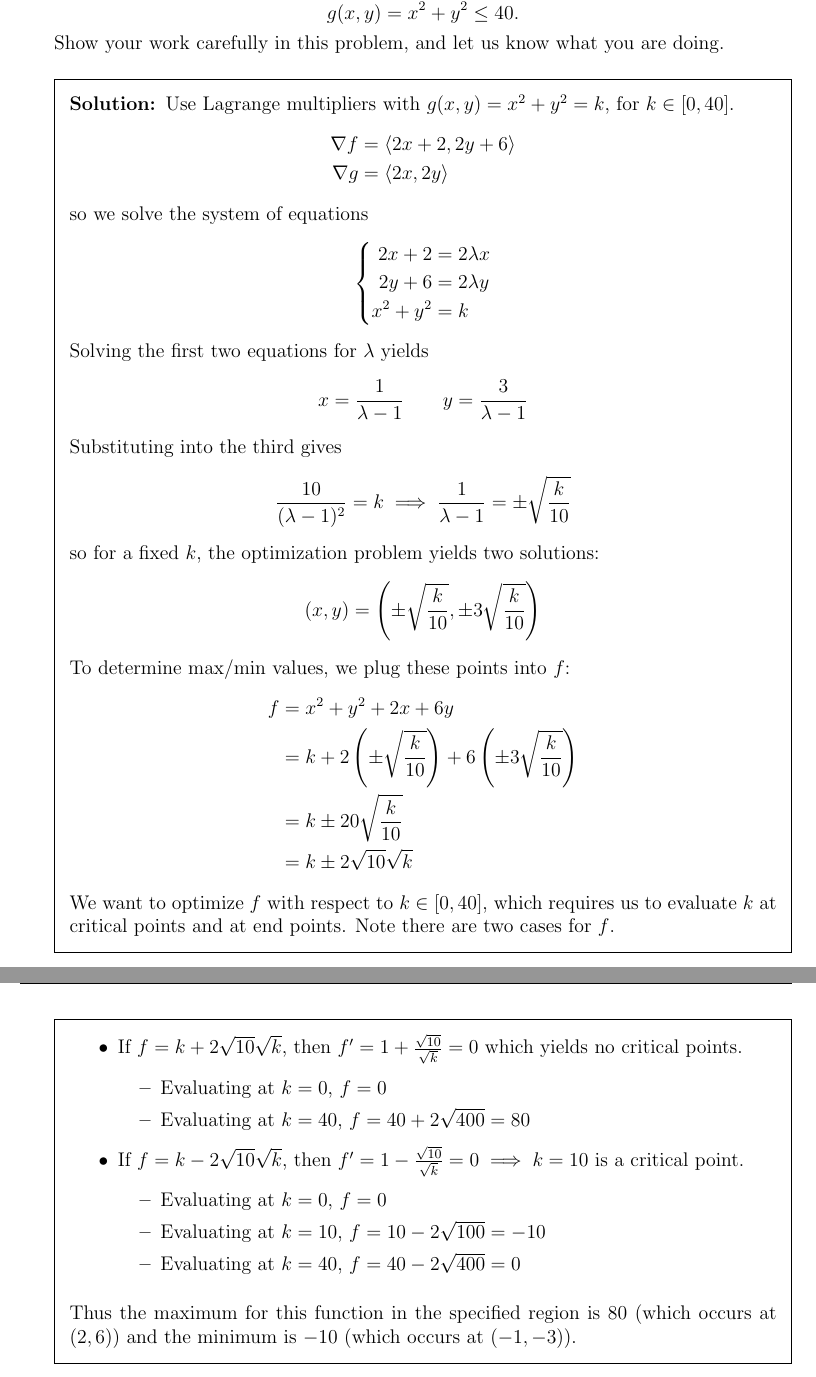
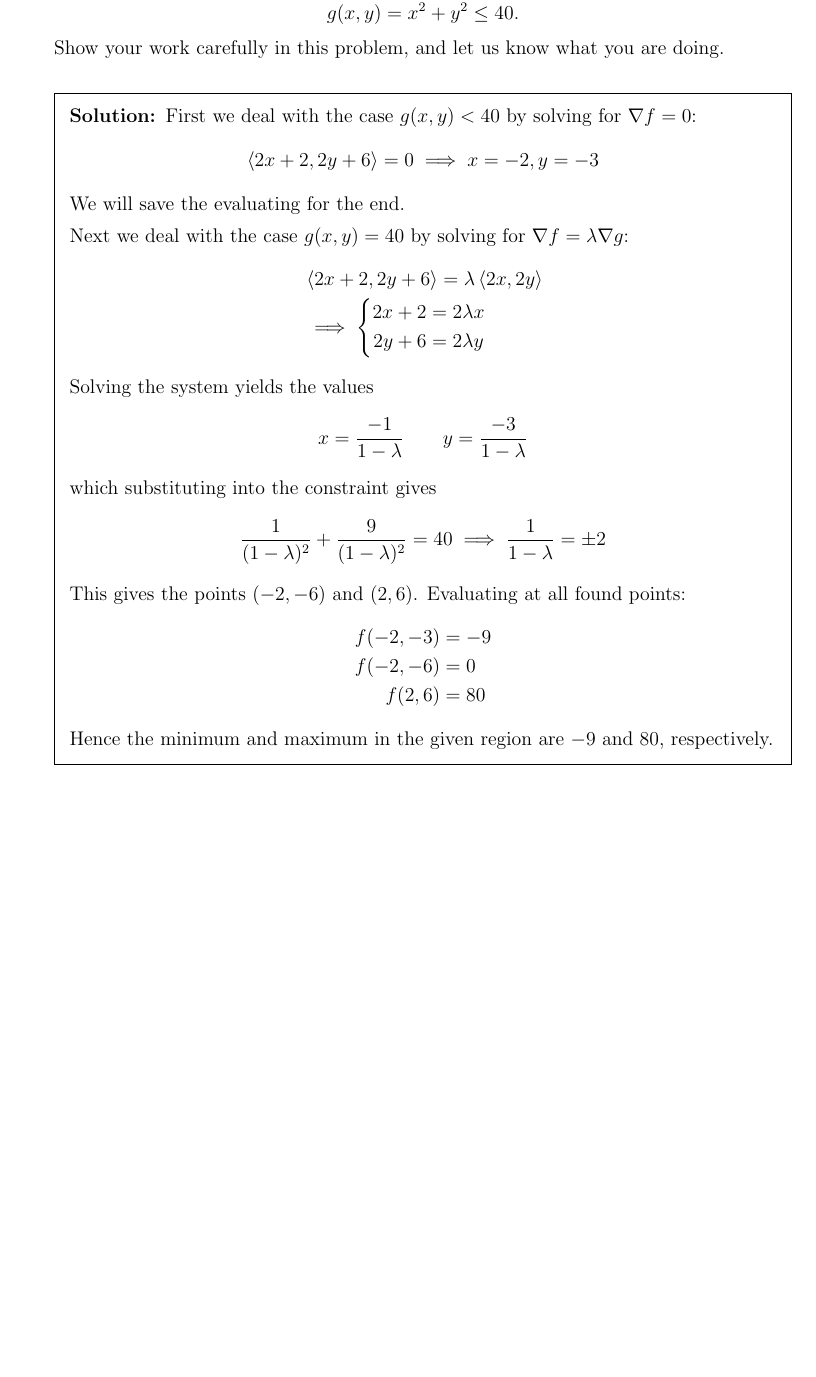
Before and after one commit to winstoncheong/Better-KSU-Math-Exam-Archive, a LaTeX problem sheet (calc3/exams/2018-fall-exam2-makeup-sol.tex): two parts of pages 5 and 6 of 8 before the commit and part of page 5 of 7 after it, the two joined at a grey line, cut so that both start at the same text, the shorter picture padded with empty space. Compiled offline with pdfLaTeX.

Commit message:
Simplified solution to #5 in 2018 Fall Exam 2

```diff
--- a/calc3/exams/2018-fall-exam2-makeup-sol.tex
+++ b/calc3/exams/2018-fall-exam2-makeup-sol.tex
@@ -178,53 +178,90 @@
 	\]
 	Show your work carefully in this problem, and let us know what you are doing.
 	\begin{solution}
-		Use Lagrange multipliers with $g(x,y) = x^2 + y^2 = k$, for $k \in [0, 40]$.
-		\begin{align*}
-			\nabla f &= \vect{2x + 2, 2y+6}\\
-			\nabla g &= \vect{2x, 2y}
-		\end{align*}
-		so we solve the system of equations
+		First we deal with the case $g(x, y) < 40$ by solving for $\nabla f =0$:
 		\[
-			\left\{
+			\vect{2x+2, 2y+6} = 0 \implies x=-2, y=-3
+		\]
+		We will save the evaluating for the end.
+
+		Next we deal with the case $g(x, y) = 40$ by solving for $\nabla f = \lambda \nabla g$:
+		\[
+			\begin{aligned}
+			&\vect{2x+2, 2y+6} = \lambda \vect{2x, 2y} \\
+			& \implies \left\{
 				\begin{aligned}
-					2x+2 &= 2\lambda x \\
-					2y+6 &= 2\lambda y \\
-					x^2 + y^2 &= k
+					2x+2 &= 2\lambda x\\
+					2y+6 &= 2\lambda y
 				\end{aligned}
 			\right.
+			\end{aligned}
 		\]
-		Solving the first two equations for $\lambda$ yields
+		Solving the system yields the values
 		\[
-			x = \frac{1}{\lambda - 1} \qquad y = \frac{3}{\lambda-1}
+			x = \frac{-1}{1-\lambda} \qquad y = \frac{-3}{1-\lambda}
 		\]
-		Substituting into the third gives
+		which substituting into the constraint gives
 		\[
-			\frac{10}{(\lambda-1)^2} = k \implies \frac{1}{\lambda-1} = \pm \sqrt{\frac{k}{10}}
+			\frac{1}{(1-\lambda)^2} + \frac{9}{(1-\lambda)^2} = 40 \implies \frac{1}{1-\lambda} = \pm 2
 		\]
-		so for a fixed $k$, the optimization problem yields two solutions:
-		\[
-			(x, y) = \left( \pm \sqrt{\frac{k}{10}}, \pm 3 \sqrt{\frac{k}{10}} \right)
-		\]
-		To determine max/min values, we plug these points into $f$:
+		This gives the points $(-2, -6)$ and $(2, 6)$.
+		Evaluating at all found points:
 		\begin{align*}
-			f &= x^2 + y^2 + 2x + 6y \\
-			&= k + 2\left(\pm \sqrt{\frac{k}{10}}\right) + 6\left( \pm 3 \sqrt{\frac{k}{10}} \right)  \\
-			&= k \pm 20 \sqrt{\frac{k}{10}} \\
-			&= k \pm 2 \sqrt{10}\sqrt{k}
+			f(-2, -3) &= -9\\
+			f(-2, -6) &= 0\\
+			f(2, 6) &= 80
 		\end{align*}
-		We want to optimize $f$ with respect to $k \in [0,40]$, which requires us to evaluate $k$ at critical points and at end points.
-		Note there are two cases for $f$.
-		\begin{outline}
-			\1 If $f = k + 2 \sqrt{10} \sqrt{k}$, then $f' = 1 + \frac{\sqrt{10}}{\sqrt k} = 0$ which yields no critical points.
-			\2 Evaluating at $k = 0$, $f = 0$
-			\2 Evaluating at $k = 40$, $f = 40 + 2 \sqrt{400} = 80$
-			\1 If $f = k -2 \sqrt{10} \sqrt{k}$, then $f' = 1 - \frac{\sqrt{10}}{\sqrt{k}} = 0 \implies k = 10$ is a critical point.
-			\2 Evaluating at $k = 0$, $f = 0$
-			\2 Evaluating at $k = 10$, $f = 10 - 2\sqrt{100} = -10$
-			\2 Evaluating at $k = 40$, $f = 40 - 2 \sqrt{400} = 0$
-		\end{outline}
-		Thus the maximum for this function in the specified region is 80 (which occurs at $(2, 6)$) and the minimum is $-10$ (which occurs at $(-1, -3)$).
+		Hence the minimum and maximum in the given region are $-9$ and 80, respectively.
 	\end{solution}
+
+	% \begin{solution}
+	% 	Use Lagrange multipliers with $g(x,y) = x^2 + y^2 = k$, for $k \in [0, 40]$.
+	% 	\begin{align*}
+	% 		\nabla f &= \vect{2x + 2, 2y+6}\\
+	% 		\nabla g &= \vect{2x, 2y}
+	% 	\end{align*}
+	% 	so we solve the system of equations
+	% 	\[
+	% 		\left\{
+	% 			\begin{aligned}
+	% 				2x+2 &= 2\lambda x \\
+	% 				2y+6 &= 2\lambda y \\
+	% 				x^2 + y^2 &= k
+	% 			\end{aligned}
+	% 		\right.
+	% 	\]
+	% 	Solving the first two equations for $\lambda$ yields
+	% 	\[
+	% 		x = \frac{1}{\lambda - 1} \qquad y = \frac{3}{\lambda-1}
+	% 	\]
+	% 	Substituting into the third gives
+	% 	\[
+	% 		\frac{10}{(\lambda-1)^2} = k \implies \frac{1}{\lambda-1} = \pm \sqrt{\frac{k}{10}}
+	% 	\]
+	% 	so for a fixed $k$, the optimization problem yields two solutions:
+	% 	\[
+	% 		(x, y) = \left( \pm \sqrt{\frac{k}{10}}, \pm 3 \sqrt{\frac{k}{10}} \right)
+	% 	\]
+	% 	To determine max/min values, we plug these points into $f$:
+	% 	\begin{align*}
+	% 		f &= x^2 + y^2 + 2x + 6y \\
+	% 		&= k + 2\left(\pm \sqrt{\frac{k}{10}}\right) + 6\left( \pm 3 \sqrt{\frac{k}{10}} \right)  \\
+	% 		&= k \pm 20 \sqrt{\frac{k}{10}} \\
+	% 		&= k \pm 2 \sqrt{10}\sqrt{k}
+	% 	\end{align*}
+	% 	We want to optimize $f$ with respect to $k \in [0,40]$, which requires us to evaluate $k$ at critical points and at end points.
+	% 	Note there are two cases for $f$.
+	% 	\begin{outline}
+	% 		\1 If $f = k + 2 \sqrt{10} \sqrt{k}$, then $f' = 1 + \frac{\sqrt{10}}{\sqrt k} = 0$ which yields no critical points.
+	% 		\2 Evaluating at $k = 0$, $f = 0$
+	% 		\2 Evaluating at $k = 40$, $f = 40 + 2 \sqrt{400} = 80$
+	% 		\1 If $f = k -2 \sqrt{10} \sqrt{k}$, then $f' = 1 - \frac{\sqrt{10}}{\sqrt{k}} = 0 \implies k = 10$ is a critical point.
+	% 		\2 Evaluating at $k = 0$, $f = 0$
+	% 		\2 Evaluating at $k = 10$, $f = 10 - 2\sqrt{100} = -10$
+	% 		\2 Evaluating at $k = 40$, $f = 40 - 2 \sqrt{400} = 0$
+	% 	\end{outline}
+	% 	Thus the maximum for this function in the specified region is 80 (which occurs at $(2, 6)$) and the minimum is $-10$ (which occurs at $(-1, -3)$).
+	% \end{solution}
 
 	\newpage
 	\question[8]
```
Also changed, not shown: calc3/exams/2018-fall-exam2-version_b-sol.tex (+72 -35 lines), calc3/exams/2018-fall-exam2-makeup-sol.pdf, calc3/exams/2018-fall-exam2-version_b-sol.pdf.
